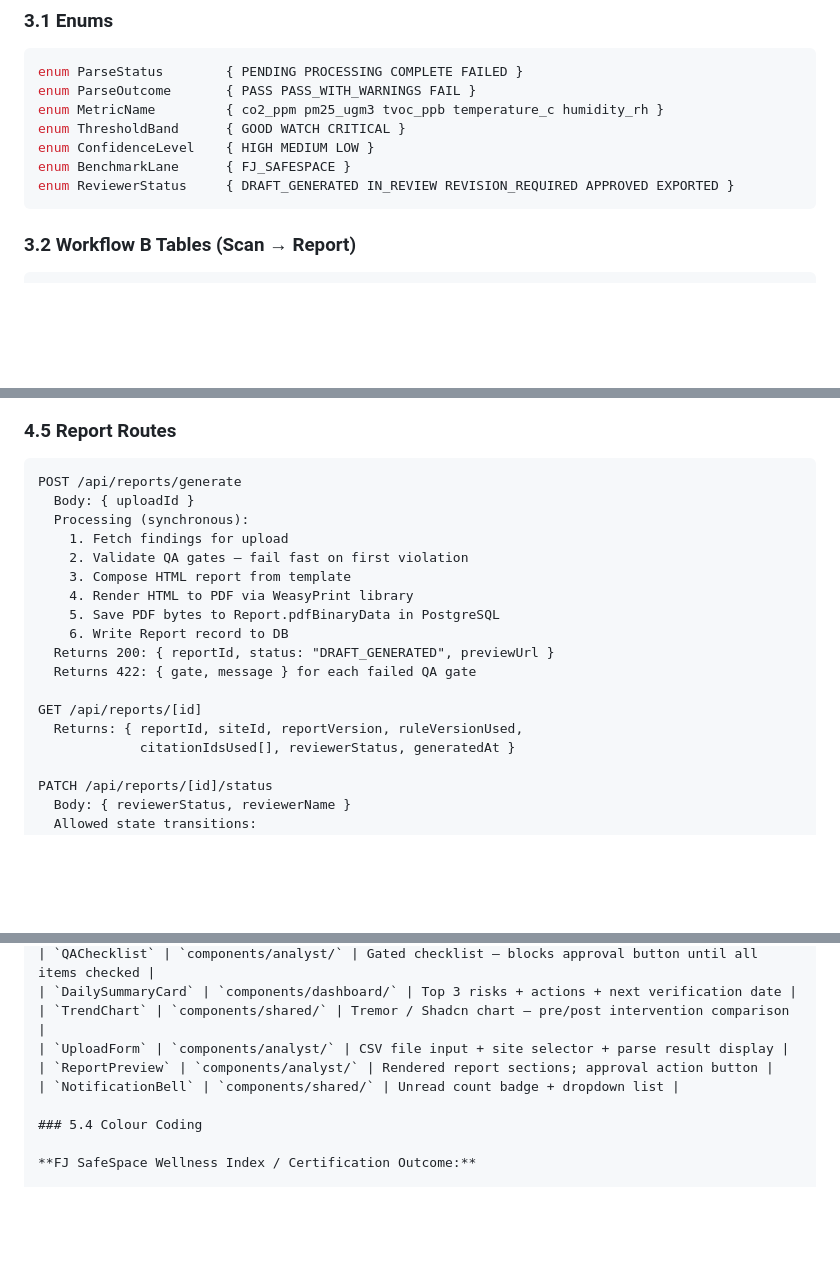
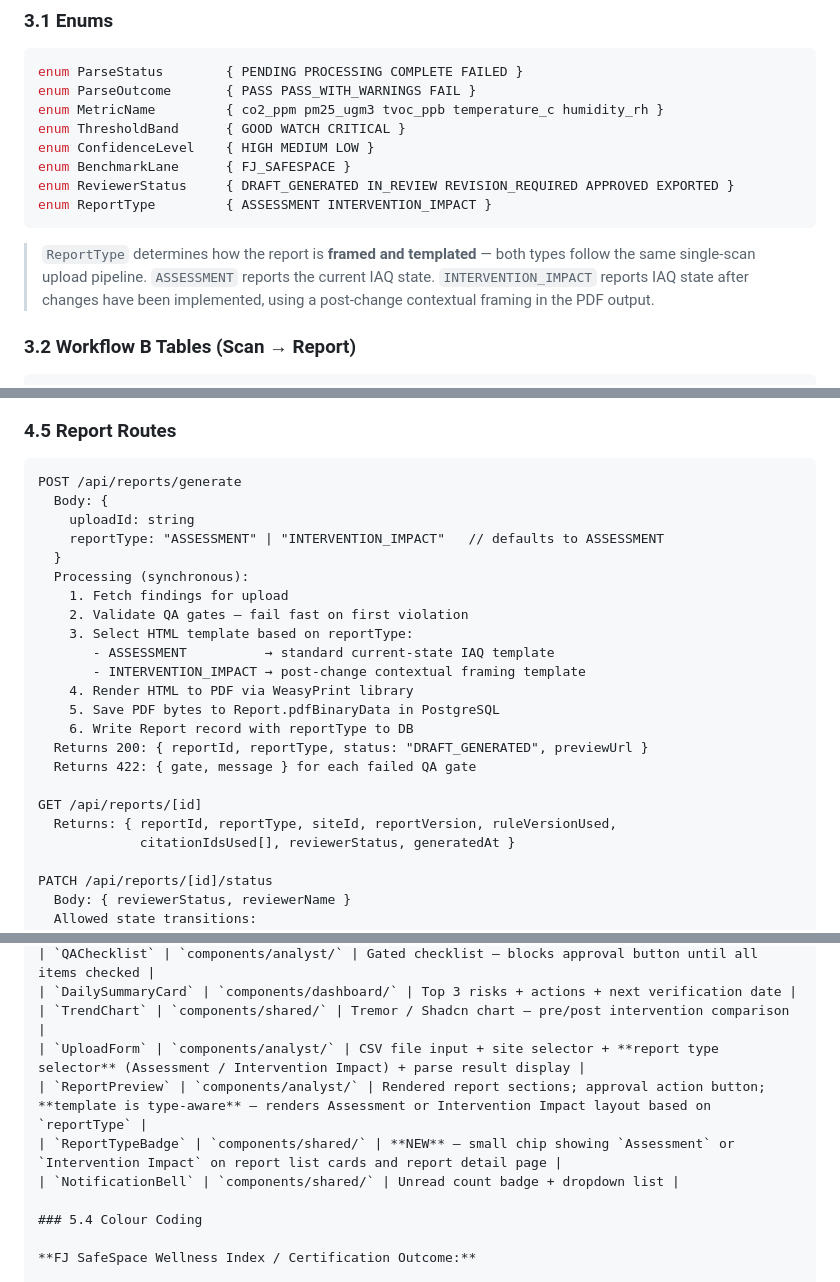
Before and after one commit to jefflyt/fjsafespace01, a Markdown page: FJDashboard_TDD.md, 3 parts joined by grey strips. Drawn GitHub-style; blank space fills up the shorter version.

````diff
--- a/FJDashboard_TDD.md
+++ b/FJDashboard_TDD.md
@@ -128,7 +128,10 @@ enum ThresholdBand      { GOOD WATCH CRITICAL }
 enum ConfidenceLevel    { HIGH MEDIUM LOW }
 enum BenchmarkLane      { FJ_SAFESPACE }
 enum ReviewerStatus     { DRAFT_GENERATED IN_REVIEW REVISION_REQUIRED APPROVED EXPORTED }
+enum ReportType         { ASSESSMENT INTERVENTION_IMPACT }
 ```
+
+> `ReportType` determines how the report is **framed and templated** — both types follow the same single-scan upload pipeline. `ASSESSMENT` reports the current IAQ state. `INTERVENTION_IMPACT` reports IAQ state after changes have been implemented, using a post-change contextual framing in the PDF output.
 
 ### 3.2 Workflow B Tables (Scan → Report)
 
@@ -372,19 +376,24 @@ GET /api/dashboard/summary
 
 ```
 POST /api/reports/generate
-  Body: { uploadId }
+  Body: {
+    uploadId: string
+    reportType: "ASSESSMENT" | "INTERVENTION_IMPACT"   // defaults to ASSESSMENT
+  }
   Processing (synchronous):
     1. Fetch findings for upload
     2. Validate QA gates — fail fast on first violation
-    3. Compose HTML report from template
+    3. Select HTML template based on reportType:
+       - ASSESSMENT          → standard current-state IAQ template
+       - INTERVENTION_IMPACT → post-change contextual framing template
     4. Render HTML to PDF via WeasyPrint library
     5. Save PDF bytes to Report.pdfBinaryData in PostgreSQL
-    6. Write Report record to DB
-  Returns 200: { reportId, status: "DRAFT_GENERATED", previewUrl }
+    6. Write Report record with reportType to DB
+  Returns 200: { reportId, reportType, status: "DRAFT_GENERATED", previewUrl }
   Returns 422: { gate, message } for each failed QA gate
 
 GET /api/reports/[id]
-  Returns: { reportId, siteId, reportVersion, ruleVersionUsed,
+  Returns: { reportId, reportType, siteId, reportVersion, ruleVersionUsed,
              citationIdsUsed[], reviewerStatus, generatedAt }
 
 PATCH /api/reports/[id]/status
@@ -500,8 +509,9 @@ backend/
 | `QAChecklist` | `components/analyst/` | Gated checklist — blocks approval button until all items checked |
 | `DailySummaryCard` | `components/dashboard/` | Top 3 risks + actions + next verification date |
 | `TrendChart` | `components/shared/` | Tremor / Shadcn chart — pre/post intervention comparison |
-| `UploadForm` | `components/analyst/` | CSV file input + site selector + parse result display |
-| `ReportPreview` | `components/analyst/` | Rendered report sections; approval action button |
+| `UploadForm` | `components/analyst/` | CSV file input + site selector + **report type selector** (Assessment / Intervention Impact) + parse result display |
+| `ReportPreview` | `components/analyst/` | Rendered report sections; approval action button; **template is type-aware** — renders Assessment or Intervention Impact layout based on `reportType` |
+| `ReportTypeBadge` | `components/shared/` | **NEW** — small chip showing `Assessment` or `Intervention Impact` on report list cards and report detail page |
 | `NotificationBell` | `components/shared/` | Unread count badge + dropdown list |
 
 ### 5.4 Colour Coding
````
Also changed, not shown: other parts of FJDashboard_TDD.md (+1 -0 lines), FJDashboard_PRD.md (+12 -4 lines), FJDashboard_PSD.md (+18 -3 lines).
